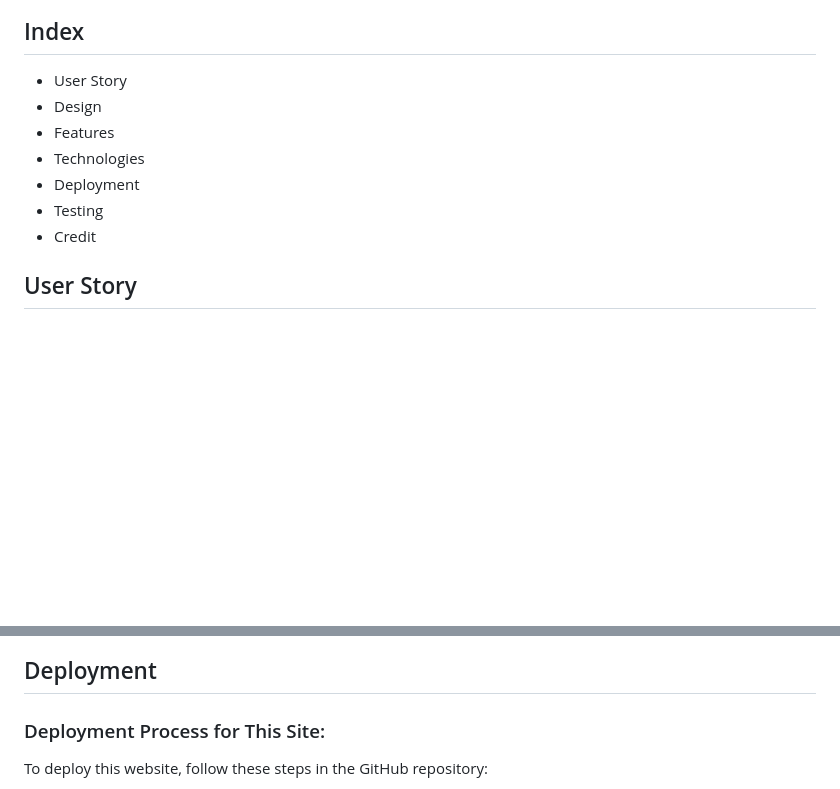
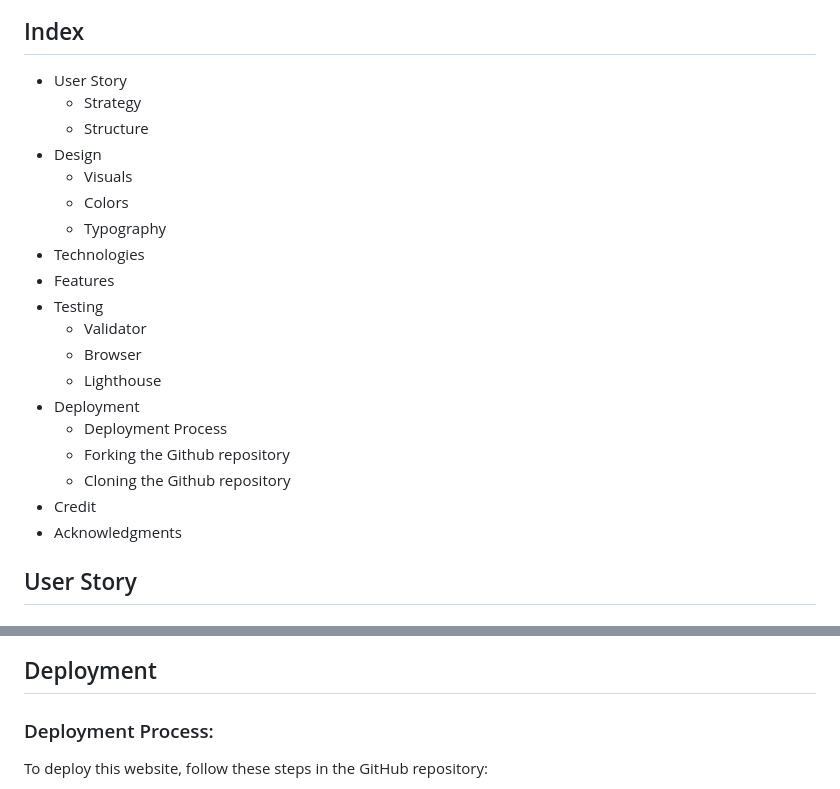
Before and after one commit to fh255/Cox-s-Bazar, a Markdown page: README.md, 2 parts joined by grey strips. Rendered like a GitHub page; blank space fills up the shorter version.

```diff
--- a/README.md
+++ b/README.md
@@ -18,12 +18,24 @@ In essence, the Cox's Bazar website is a testament to the beauty of the region,
 <h2>Index</h2>
 
 - User Story
+   - Strategy
+   - Structure
 - Design
+   - Visuals
+   - Colors
+   - Typography
+- Technologies
 - Features
-- Technologies
+- Testing
+   - Validator
+   - Browser
+   - Lighthouse
 - Deployment
-- Testing
+   - Deployment Process
+   - Forking the Github repository
+   - Cloning the Github repository
 - Credit
+- Acknowledgments
 
 ## User Story
 
@@ -113,7 +125,7 @@ I used Lighthouse for testing: Performance, Best Practices, Accessibility, and S
 <img width="439" alt="Lighthouse" src="https://github.com/fh255/Cox-s-Bazar/assets/34744096/ed9a56c9-8b38-4881-928e-49ac5192aa72">
 
 ## Deployment
-### Deployment Process for This Site:
+### Deployment Process:
 To deploy this website, follow these steps in the GitHub repository:
 - Navigate to the repository on GitHub.
 - In the repository, locate and click on the "Settings" tab.
```
